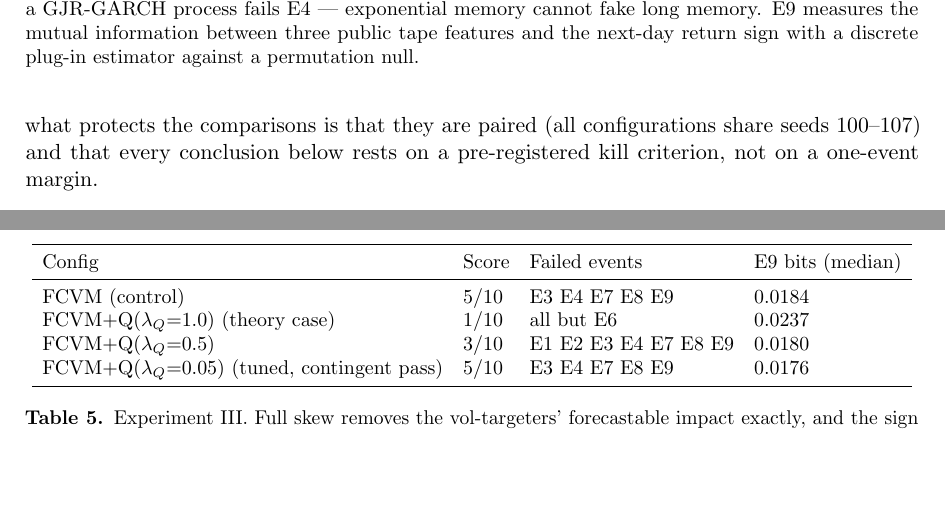
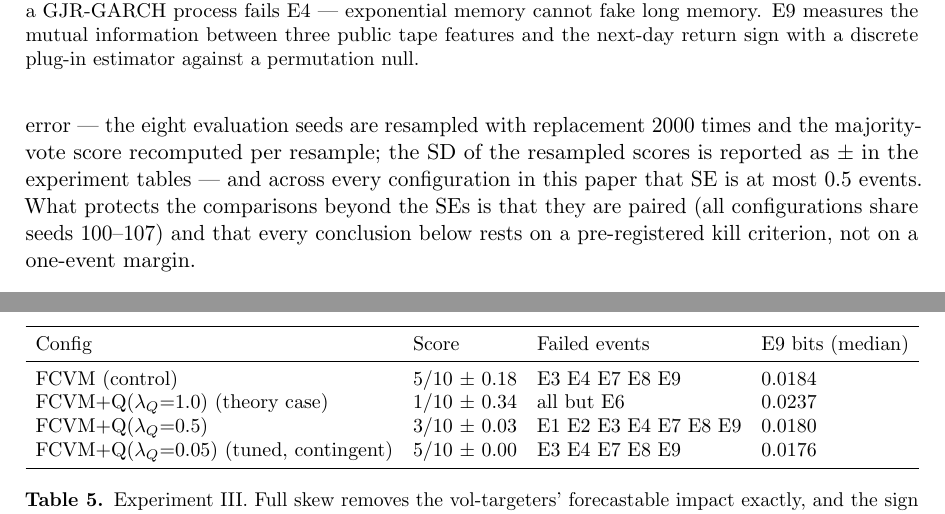
Before and after one commit to Olivesz/kronos-quant, a LaTeX paper (docs/paper/paper.tex): two parts of pages 4 and 10 of 20, joined at a grey line, cut so that both start at the same text, the shorter picture padded with empty space. The pictures show the PDF file docs/paper/paper.pdf that the author committed with the source.

Commit message:
paper research 4: battery-score SEs — every published score's seed-bootstrap SE is below 0.5 events. DESIGN24 A3: new exp_score_se -> research/score_se.json; per config, the 8x10 per-seed event matrix is recomputed (asserted to reproduce the published majority score exactly, all 15 configs), seeds resampled 2000x (rng seed 0), SE = SD of resampled majority-vote scores. Range 0.00-0.49 (knife-edge configs F/K5-frozen/FCVMH near 0.5; headline rows tight: FCVM 0.18, FCVM+A 0.03, Q1.0 0.34). Paper: tab:deca2/3/4 score cells gain +/-, Sec 2's 'no formal SE' scoping replaced by the bootstrap method sentence + the 0.5-event ceiling, tab:deca2 caption defines the +/-; deca4 tuned row label shortened to remove the 22pt overfull the +/- introduced. Checker: SE method/reproduction checks for all 15 configs + 11 row-level +/- assertions in lockstep. run_decathlon per_seed event export (committed in research 1) is the data path. Gate suite re-run post-changes: all 39 green. make check 306/306, 20pp, zero overfull.

```diff
--- a/docs/paper/paper.tex
+++ b/docs/paper/paper.tex
@@ -233,11 +233,16 @@ measures how far the joint anchor extends: DIA also scores 10/10, QQQ and IWM
 8/10, while three non-US index ETFs score only 5--7/10 --- the battery is a
 US-calibrated instrument, and its job in this paper is comparative ---
 every configuration is scored on the same events with the same seeds --- not
-to certify absolute realism for any venue. And a battery score carries no formal
-standard error; what protects the comparisons is that they are paired (all
+to certify absolute realism for any venue. Simulated scores carry a
+seed-bootstrap standard error --- the eight evaluation seeds are resampled
+with replacement 2000 times and the majority-vote score recomputed per
+resample; the SD of the resampled scores is reported as $\pm$ in the
+experiment tables --- and across every configuration in this paper that SE
+is at most 0.5 events. What protects the comparisons beyond the SEs is that
+they are paired (all
 configurations share seeds 100--107) and that every conclusion below rests on
 a pre-registered kill criterion, not on a one-event margin.
-% src: research/decathlon.json spy.score, configs.G; research/battery_audit.json indices (DIA 10, QQQ/IWM 8, foreign 5-7)
+% src: research/decathlon.json spy.score, configs.G; research/battery_audit.json indices (DIA 10, QQQ/IWM 8, foreign 5-7); research/score_se.json (se_max 0.49)
 
 \subsection{The minimal market}
 
@@ -384,7 +389,4 @@ already being evidence about the hypothesis.
 \toprule
 Config & Score & Failed events & E9 bits (median) \\
 \midrule
-\cfg{FCVM} (control)      & 5/10 & E3 E4 E7 E8 E9 & 0.0184 \\
-\cfg{FCVM+A} (hypothesis) & 5/10 & E3 E4 E7 E8 E9 & 0.0200 \\
-\cfg{FV+A}                & 5/10 & E1 E3 E4 E8 E9 & 0.0158 \\
-\cfg{F+A} (no targeters)  & 3/10 & $=$ \cfg{F} exactly & 0.0002 \\
+\cfg{FCVM} (control)      & 5/10 $\pm$ 0.18 & E3 E4 E7 E8 E9 & 0.0184 \\
@@ -391,6 +396,7 @@ Config & Score & Failed events & E9 bits (median) \\
 \bottomrule
 \end{tabular}
-\caption{Experiment I ablation (8 evaluation seeds, majority vote). Adding the
+\caption{Experiment I ablation (8 evaluation seeds, majority vote; $\pm$ is
+the seed-bootstrap SE of the score, Section~\ref{sec:battery}). Adding the
 anticipator changes nothing that was supposed to change: the failure set is
 identical and the direction bits do not fall.}
 % src: research/decathlon2.json configs (scores, events, median_stats.dir_bits)
@@ -487,10 +493,10 @@ market obeys the argument.
 \toprule
 Config & Score & Failed events & E9 bits (median) \\
 \midrule
-$K{=}0$ (\cfg{FCVM}, control)   & 5/10 & E3 E4 E7 E8 E9 & 0.0184 \\
-$K{=}1$ (Exp.~I layer, byte-identical) & 5/10 & E3 E4 E7 E8 E9 & 0.0200 \\
-$K{=}5$ (frozen carry-over)     & 3/10 & E1 E3 E4 E5 E7 E8 E9 & 0.0257 \\
-$K{=}5$ (tuned, contingent pass) & 5/10 & E3 E4 E7 E8 E9 & 0.0168 \\
+$K{=}0$ (\cfg{FCVM}, control)   & 5/10 $\pm$ 0.18 & E3 E4 E7 E8 E9 & 0.0184 \\
+$K{=}1$ (Exp.~I layer, byte-identical) & 5/10 $\pm$ 0.03 & E3 E4 E7 E8 E9 & 0.0200 \\
+$K{=}5$ (frozen carry-over)     & 3/10 $\pm$ 0.49 & E1 E3 E4 E5 E7 E8 E9 & 0.0257 \\
+$K{=}5$ (tuned, contingent pass) & 5/10 $\pm$ 0.00 & E3 E4 E7 E8 E9 & 0.0168 \\
 \bottomrule
 \end{tabular}
 \caption{Experiment II: the $K$-ladder. The median sign leak grows in $K$
@@ -621,10 +627,10 @@ ceiling is declared structural for this model class and the line closes.
 \toprule
 Config & Score & Failed events & E9 bits (median) \\
 \midrule
-\cfg{FCVM} (control)              & 5/10 & E3 E4 E7 E8 E9 & 0.0184 \\
-\cfg{FCVM+Q}($\lambda_Q{=}1.0$) (theory case) & 1/10 & all but E6 & 0.0237 \\
-\cfg{FCVM+Q}($\lambda_Q{=}0.5$)   & 3/10 & E1 E2 E3 E4 E7 E8 E9 & 0.0180 \\
-\cfg{FCVM+Q}($\lambda_Q{=}0.05$) (tuned, contingent pass) & 5/10 & E3 E4 E7 E8 E9 & 0.0176 \\
+\cfg{FCVM} (control)              & 5/10 $\pm$ 0.18 & E3 E4 E7 E8 E9 & 0.0184 \\
+\cfg{FCVM+Q}($\lambda_Q{=}1.0$) (theory case) & 1/10 $\pm$ 0.34 & all but E6 & 0.0237 \\
+\cfg{FCVM+Q}($\lambda_Q{=}0.5$)   & 3/10 $\pm$ 0.03 & E1 E2 E3 E4 E7 E8 E9 & 0.0180 \\
+\cfg{FCVM+Q}($\lambda_Q{=}0.05$) (tuned, contingent) & 5/10 $\pm$ 0.00 & E3 E4 E7 E8 E9 & 0.0176 \\
 \bottomrule
 \end{tabular}
 \caption{Experiment III. Full skew removes the vol-targeters' forecastable
```
Also changed, not shown: docs/FINDINGS.md (+10 -0 lines), docs/paper/paper.pdf, docs/paper/paper.tex (3 more changed lines), 2 other files.
